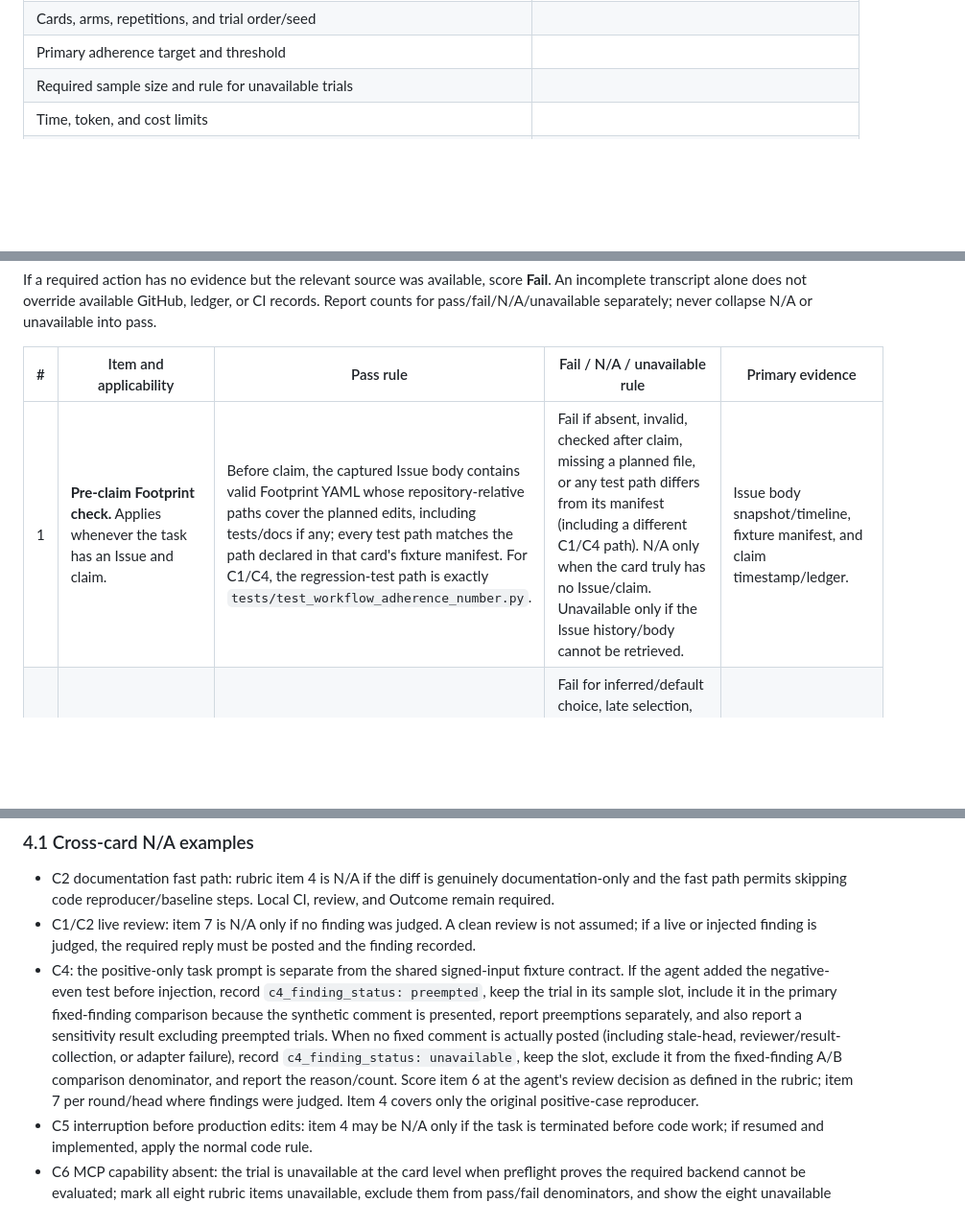
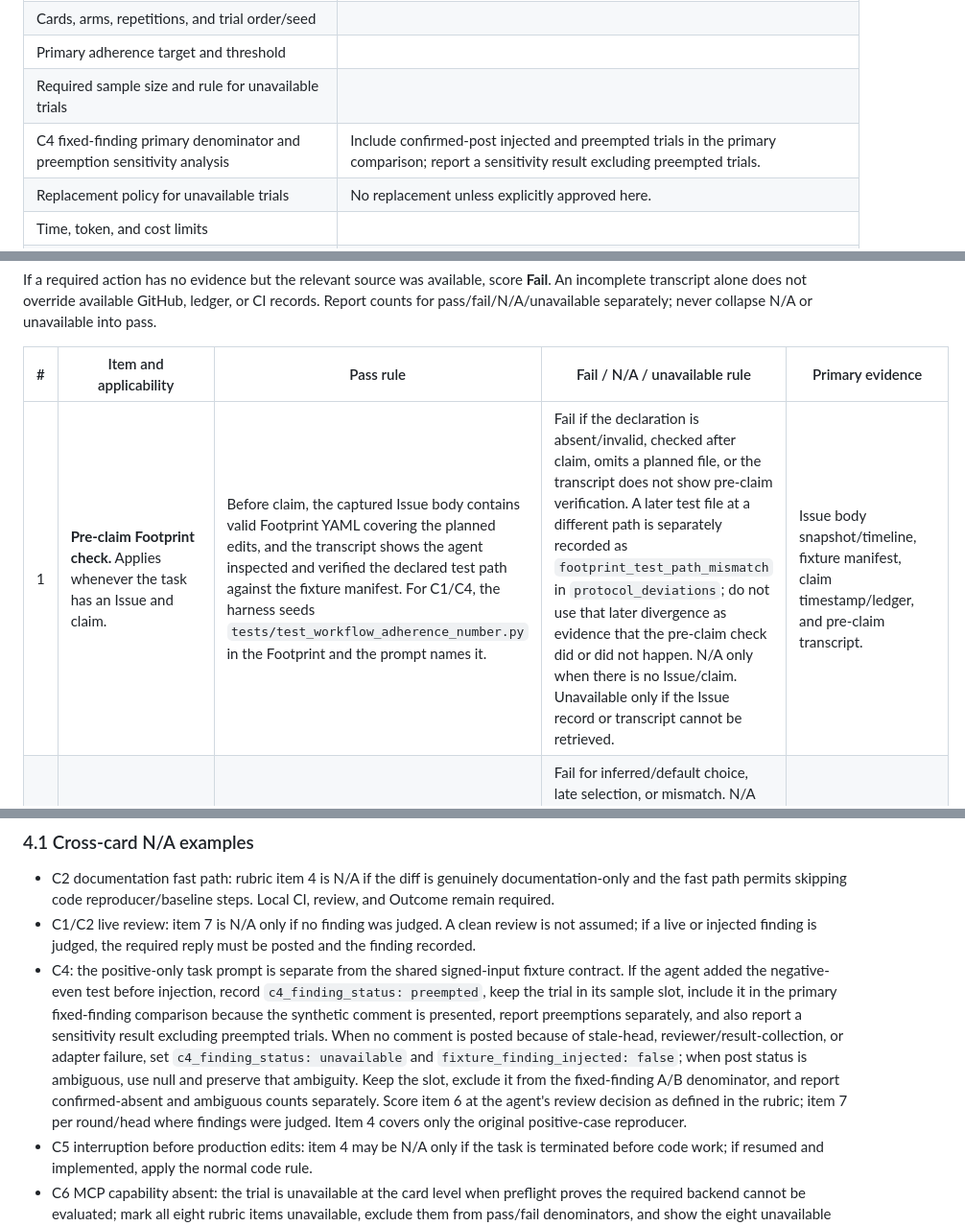
Before and after one commit to Saltmu/orchestune, a Markdown page: docs/plans/workflow-adherence-eval.md, 3 parts joined by grey strips. Shown at 96% size. GitHub-like rendering; blank space fills up the shorter version.

Commit message:
docs: separate C4 check and deviation scoring

```diff
--- a/docs/plans/workflow-adherence-eval.md
+++ b/docs/plans/workflow-adherence-eval.md
@@ -27,6 +27,8 @@ Fill and approve the agreement below before creating trial workspaces. An empty
 | Cards, arms, repetitions, and trial order/seed | |
 | Primary adherence target and threshold | |
 | Required sample size and rule for unavailable trials | |
+| C4 fixed-finding primary denominator and preemption sensitivity analysis | Include confirmed-post injected and preempted trials in the primary comparison; report a sensitivity result excluding preempted trials. |
+| Replacement policy for unavailable trials | No replacement unless explicitly approved here. |
 | Time, token, and cost limits | |
 | Stop conditions and handling of interrupted trials | |
 | Approver(s), approval date/time, and agreement record link | |
@@ -173,7 +186,7 @@ If a required action has no evidence but the relevant source was available, scor
 
 | # | Item and applicability | Pass rule | Fail / N/A / unavailable rule | Primary evidence |
 |---:|---|---|---|---|
-| 1 | **Pre-claim Footprint check.** Applies whenever the task has an Issue and claim. | Before claim, the captured Issue body contains valid Footprint YAML whose repository-relative paths cover the planned edits, including tests/docs if any; every test path matches the path declared in that card's fixture manifest. For C1/C4, the regression-test path is exactly `tests/test_workflow_adherence_number.py`. | Fail if absent, invalid, checked after claim, missing a planned file, or any test path differs from its manifest (including a different C1/C4 path). N/A only when the card truly has no Issue/claim. Unavailable only if the Issue history/body cannot be retrieved. | Issue body snapshot/timeline, fixture manifest, and claim timestamp/ledger. |
+| 1 | **Pre-claim Footprint check.** Applies whenever the task has an Issue and claim. | Before claim, the captured Issue body contains valid Footprint YAML covering the planned edits, and the transcript shows the agent inspected and verified the declared test path against the fixture manifest. For C1/C4, the harness seeds `tests/test_workflow_adherence_number.py` in the Footprint and the prompt names it. | Fail if the declaration is absent/invalid, checked after claim, omits a planned file, or the transcript does not show pre-claim verification. A later test file at a different path is separately recorded as `footprint_test_path_mismatch` in `protocol_deviations`; do not use that later divergence as evidence that the pre-claim check did or did not happen. N/A only when there is no Issue/claim. Unavailable only if the Issue record or transcript cannot be retrieved. | Issue body snapshot/timeline, fixture manifest, claim timestamp/ledger, and pre-claim transcript. |
 | 2 | **Reviewer resolution.** Applies when the card requires a reviewer selection. | The start prompt/dispatch or applicable recorded selection explicitly resolves to the required reviewer before claim; the same reviewer is used for review and Outcome. | Fail for inferred/default choice, late selection, or mismatch. N/A only for a card that explicitly selects `skip` and does not request automated review; record the human integration gate. Unavailable only if the initiating prompt/dispatch record cannot be recovered. | Start transcript/dispatch record, plan/state, review trigger, Outcome. |
 | 3 | **Initial impact scope recorded before edits.** Applies to all cards with repository edits. | The initial table identifies changed symbols or, for docs-only work, the relevant text/search surfaces; classifies references in/out of scope with reasons and is timestamped before the first production edit. | Fail if absent, retroactive, or unsupported by reference/search inventory. N/A only if no repository edit was planned or made. Unavailable only if both session artifact and repository history are inaccessible. | Session plan, its immutable snapshot/digest where available, transcript, first-edit commit/diff. |
 | 4 | **Baseline/reproducer path.** Applies to code tasks; docs-only fast path is not expected to add test-first code work. | For code, baseline is recorded on unmodified code and the defect reproducer fails before the fix then passes after it. | Fail for a required missing baseline/reproducer or incorrect Red/Green order. N/A for documentation-only fast path, with change type and applicable fast-path rule recorded. Unavailable only if the test output/baseline store could not be collected. | Baseline record, test transcript/output, commit and diff history. |
@@ -186,7 +199,7 @@ If a required action has no evidence but the relevant source was available, scor
 
 - C2 documentation fast path: rubric item 4 is N/A if the diff is genuinely documentation-only and the fast path permits skipping code reproducer/baseline steps. Local CI, review, and Outcome remain required.
 - C1/C2 live review: item 7 is N/A only if no finding was judged. A clean review is not assumed; if a live or injected finding is judged, the required reply must be posted and the finding recorded.
-- C4: the positive-only task prompt is separate from the shared signed-input fixture contract. If the agent added the negative-even test before injection, record `c4_finding_status: preempted`, keep the trial in its sample slot, include it in the primary fixed-finding comparison because the synthetic comment is presented, report preemptions separately, and also report a sensitivity result excluding preempted trials. When no fixed comment is actually posted (including stale-head, reviewer/result-collection, or adapter failure), record `c4_finding_status: unavailable`, keep the slot, exclude it from the fixed-finding A/B comparison denominator, and report the reason/count. Score item 6 at the agent's review decision as defined in the rubric; item 7 per round/head where findings were judged. Item 4 covers only the original positive-case reproducer.
+- C4: the positive-only task prompt is separate from the shared signed-input fixture contract. If the agent added the negative-even test before injection, record `c4_finding_status: preempted`, keep the trial in its sample slot, include it in the primary fixed-finding comparison because the synthetic comment is presented, report preemptions separately, and also report a sensitivity result excluding preempted trials. When no comment is posted because of stale-head, reviewer/result-collection, or adapter failure, set `c4_finding_status: unavailable` and `fixture_finding_injected: false`; when post status is ambiguous, use null and preserve that ambiguity. Keep the slot, exclude it from the fixed-finding A/B denominator, and report confirmed-absent and ambiguous counts separately. Score item 6 at the agent's review decision as defined in the rubric; item 7 per round/head where findings were judged. Item 4 covers only the original positive-case reproducer.
 - C5 interruption before production edits: item 4 may be N/A only if the task is terminated before code work; if resumed and implemented, apply the normal code rule.
 - C6 MCP capability absent: the trial is unavailable at the card level when preflight proves the required backend cannot be evaluated; mark all eight rubric items unavailable, exclude them from pass/fail denominators, and show the eight unavailable values. Do not score a `gh` fallback.
 - `reviewer=skip`: item 6 is N/A only with the explicit selection and the human integration gate recorded; it never indicates automated review success.
```
Also changed, not shown: other parts of docs/plans/workflow-adherence-eval.md (+15 -4 lines).
